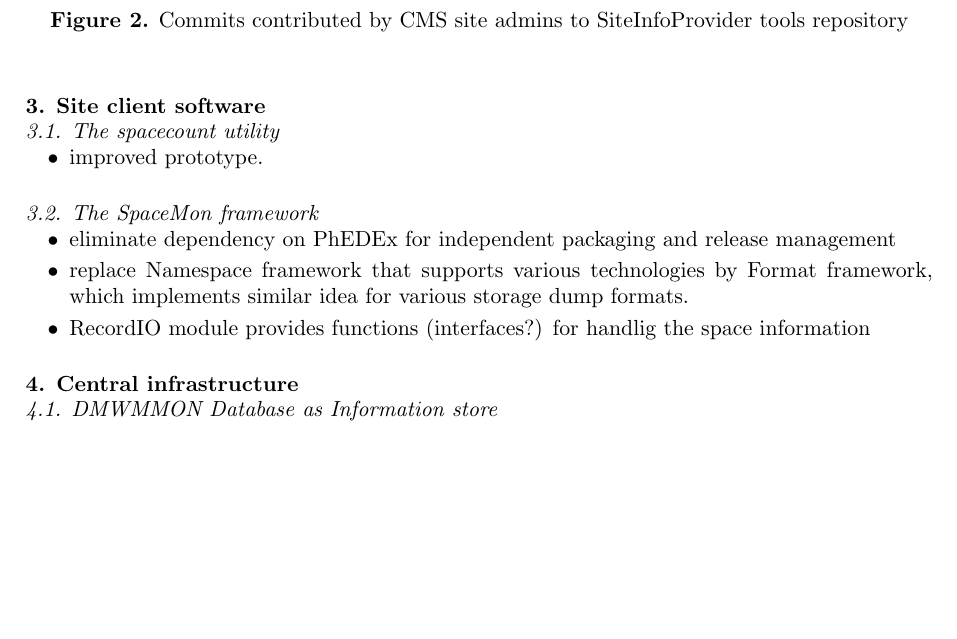
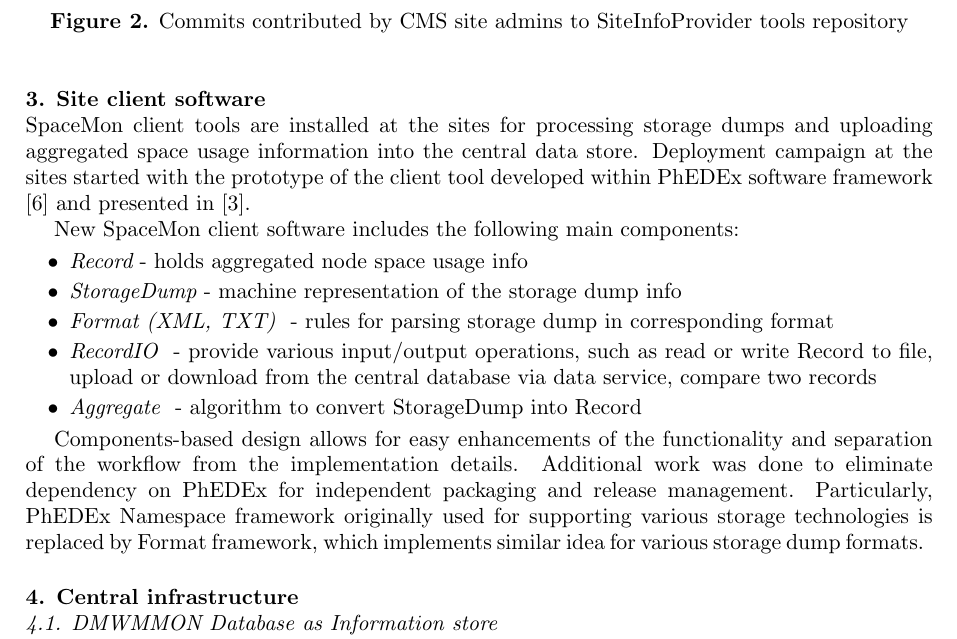
Before and after one commit to TonyWildish/CHEP15-Spacemon, a LaTeX document (Paper/Comprehensive Monitoring for Heterogeneous Geographically Distributed Storage.tex, which reads Paper/section-site-client-software.tex): part of page 3 of 6, cut so that both start at the same text, the shorter picture padded with empty space. Compiled offline with pdfLaTeX.

Commit message:
Added text on client sofware development

```diff
--- a/Paper/section-site-client-software.tex
+++ b/Paper/section-site-client-software.tex
@@ -1,13 +1,21 @@
 \section {Site client software}
-\subsection {The spacecount utility}
-\begin{itemize}
-\item improved prototype.
-\end{itemize}
-\subsection {The SpaceMon framework }
-% include here information from the SpaceMon README file.
 
-\begin{itemize}
-\item eliminate dependency on PhEDEx for independent packaging and release management
-\item replace Namespace framework that supports various technologies by Format framework, which implements similar idea for various storage dump formats.
-\item RecordIO module provides functions (interfaces?) for handlig the space information
-\end{itemize}
+SpaceMon client tools are installed at the sites for processing storage dumps and uploading aggregated
+space usage information into the central data store.  Deployment campaign at the sites started with
+the prototype of the client tool developed within PhEDEx software framework \cite{phedexframework} and
+presented in \cite{spacemon}.
+
+New SpaceMon client software includes the following main components:
+ \begin{itemize}
+\item {\it Record} -  holds aggregated node space usage info
+\item {\it StorageDump} - machine representation of the storage dump info
+\item {\it Format (XML, TXT) } - rules for parsing storage dump in corresponding format
+\item {\it RecordIO } - provide various input/output operations, such as read or write Record to file, upload or download from the central database via data service, compare two records
+\item {\it Aggregate } - algorithm to convert StorageDump into Record
+ \end{itemize}
+
+Components-based design allows for easy enhancements of the functionality and separation of the workflow
+from the implementation details.
+Additional work was done to eliminate dependency on PhEDEx for independent packaging and release management.
+Particularly, PhEDEx Namespace framework originally used for supporting various storage technologies is replaced
+by Format framework, which implements similar idea for various storage dump formats.
```
